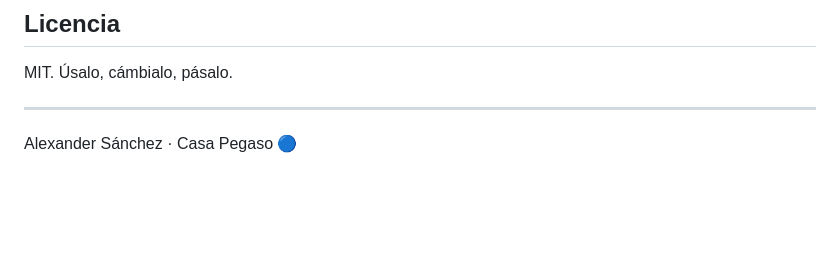
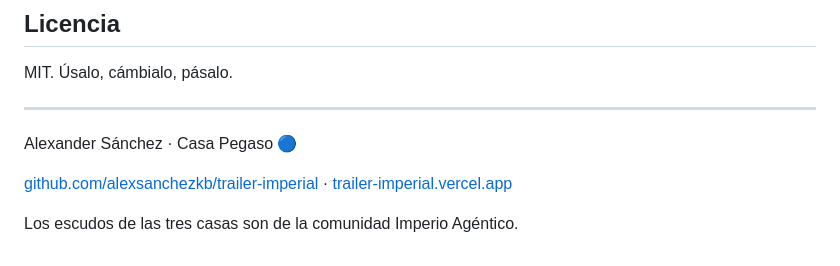
Before and after one commit to alexsanchezkb/trailer-imperial, a Markdown page: README.md, the part around the change. Drawn GitHub-style; blank space fills up the shorter version.

Commit message:
Enlaces propios y crédito de los escudos
Co-Authored-By: Claude Opus 5 <noreply@anthropic.com>

```diff
--- a/README.md
+++ b/README.md
@@ -75,3 +75,7 @@ MIT. Úsalo, cámbialo, pásalo.
 ---
 
 Alexander Sánchez · Casa Pegaso 🔵
+
+[github.com/alexsanchezkb/trailer-imperial](https://github.com/alexsanchezkb/trailer-imperial) · [trailer-imperial.vercel.app](https://trailer-imperial.vercel.app)
+
+Los escudos de las tres casas son de la comunidad Imperio Agéntico.
```
